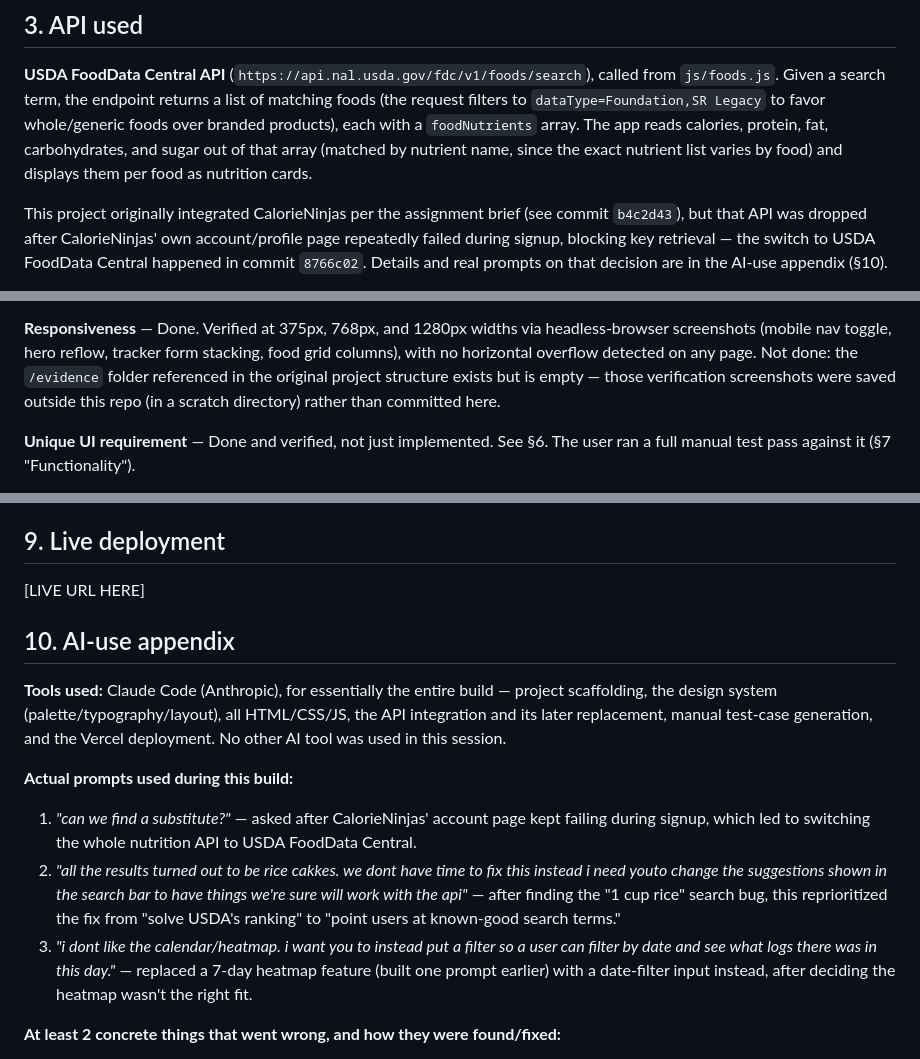
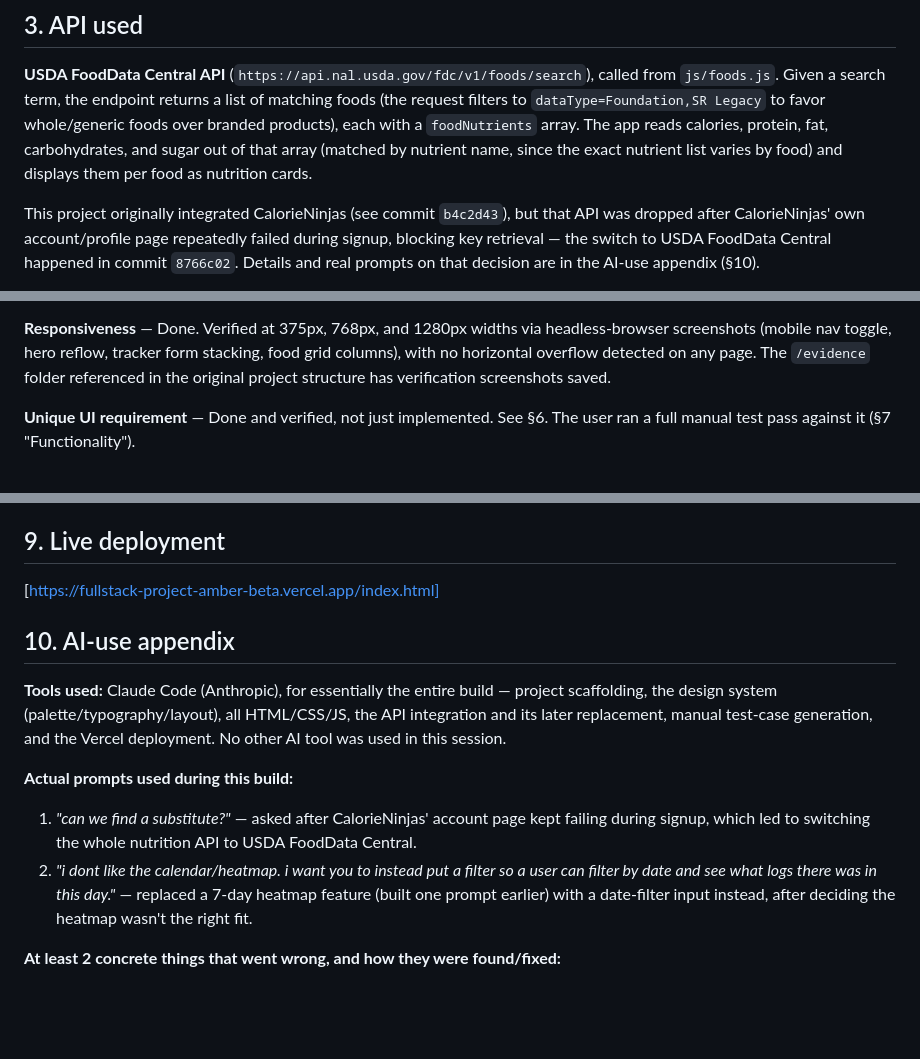
Before and after one commit to std-star/buddy-diabetes-companion, a Markdown page: README.md, 3 parts joined by grey strips. Drawn GitHub-style; blank space fills up the shorter version.

```diff
--- a/README.md
+++ b/README.md
@@ -21,8 +21,7 @@ array. The app reads calories, protein, fat, carbohydrates, and sugar out of
 that array (matched by nutrient name, since the exact nutrient list varies
 by food) and displays them per food as nutrition cards.
 
-This project originally integrated CalorieNinjas per the assignment brief
-(see commit `b4c2d43`), but that API was dropped after CalorieNinjas' own
+This project originally integrated CalorieNinjas (see commit `b4c2d43`), but that API was dropped after CalorieNinjas' own
 account/profile page repeatedly failed during signup, blocking key retrieval
 — the switch to USDA FoodData Central happened in commit `8766c02`. Details
 and real prompts on that decision are in the AI-use appendix (§10).
@@ -108,9 +107,8 @@ exists in this project.
 **Responsiveness** — Done. Verified at 375px, 768px, and 1280px widths via
 headless-browser screenshots (mobile nav toggle, hero reflow, tracker form
 stacking, food grid columns), with no horizontal overflow detected on any
-page. Not done: the `/evidence` folder referenced in the original project
-structure exists but is empty — those verification screenshots were saved
-outside this repo (in a scratch directory) rather than committed here.
+page. The `/evidence` folder referenced in the original project
+structure has verification screenshots saved.
 
 **Unique UI requirement** — Done and verified, not just implemented. See
 §6. The user ran a full manual test pass against it (§7 "Functionality").
@@ -139,7 +137,7 @@ etc.) works the same way.
 
 ## 9. Live deployment
 
-[LIVE URL HERE]
+[https://fullstack-project-amber-beta.vercel.app/index.html]
 
 ## 10. AI-use appendix
 
@@ -153,12 +151,7 @@ in this session.
 1. *"can we find a substitute?"* — asked after CalorieNinjas' account page
    kept failing during signup, which led to switching the whole nutrition
    API to USDA FoodData Central.
-2. *"all the results turned out to be rice cakkes. we dont have time to fix
-   this instead i need youto change the suggestions shown in the search bar
-   to have things we're sure will work with the api"* — after finding the
-   "1 cup rice" search bug, this reprioritized the fix from "solve USDA's
-   ranking" to "point users at known-good search terms."
-3. *"i dont like the calendar/heatmap. i want you to instead put a filter so
+2. *"i dont like the calendar/heatmap. i want you to instead put a filter so
    a user can filter by date and see what logs there was in this day."* —
    replaced a 7-day heatmap feature (built one prompt earlier) with a
    date-filter input instead, after deciding the heatmap wasn't the right
```
